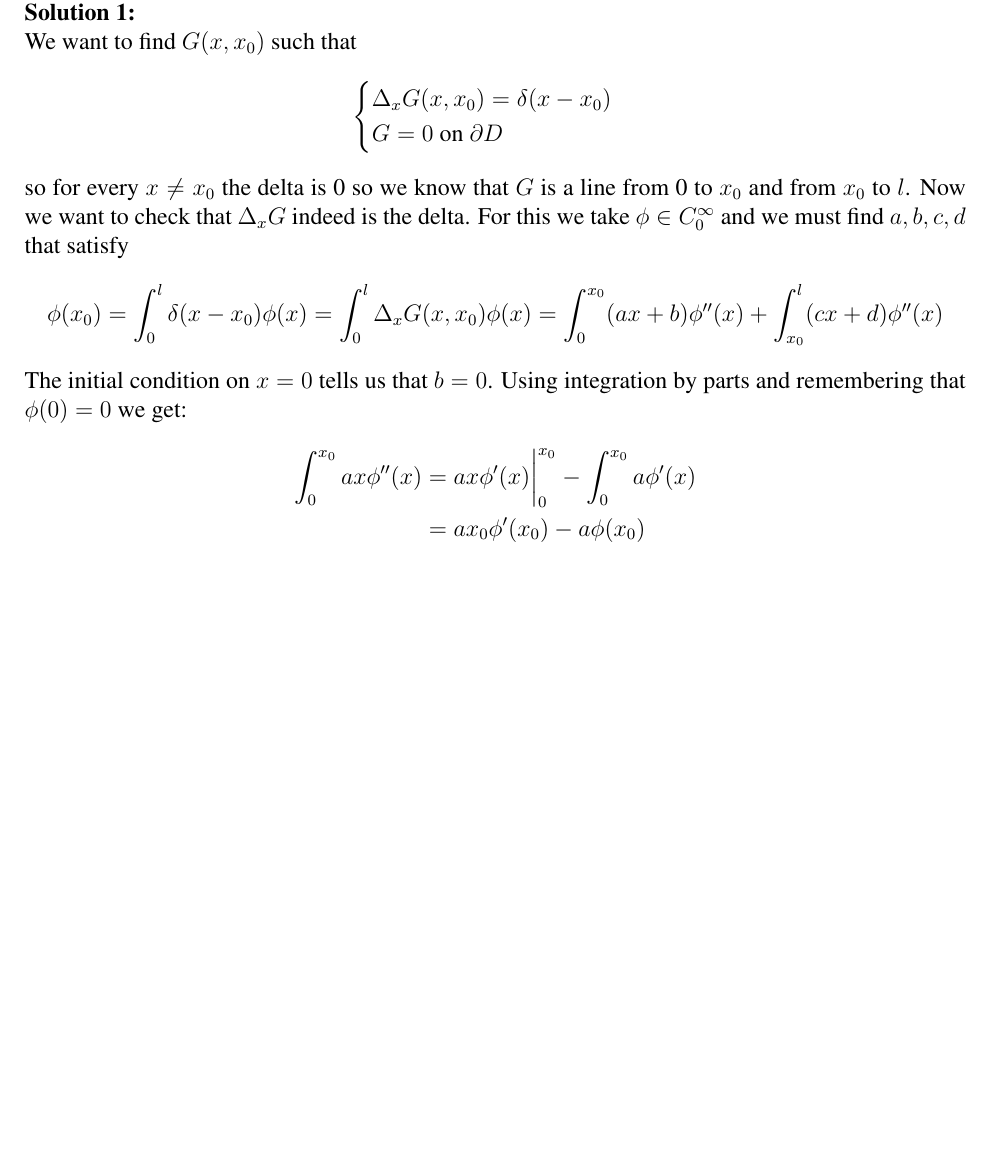
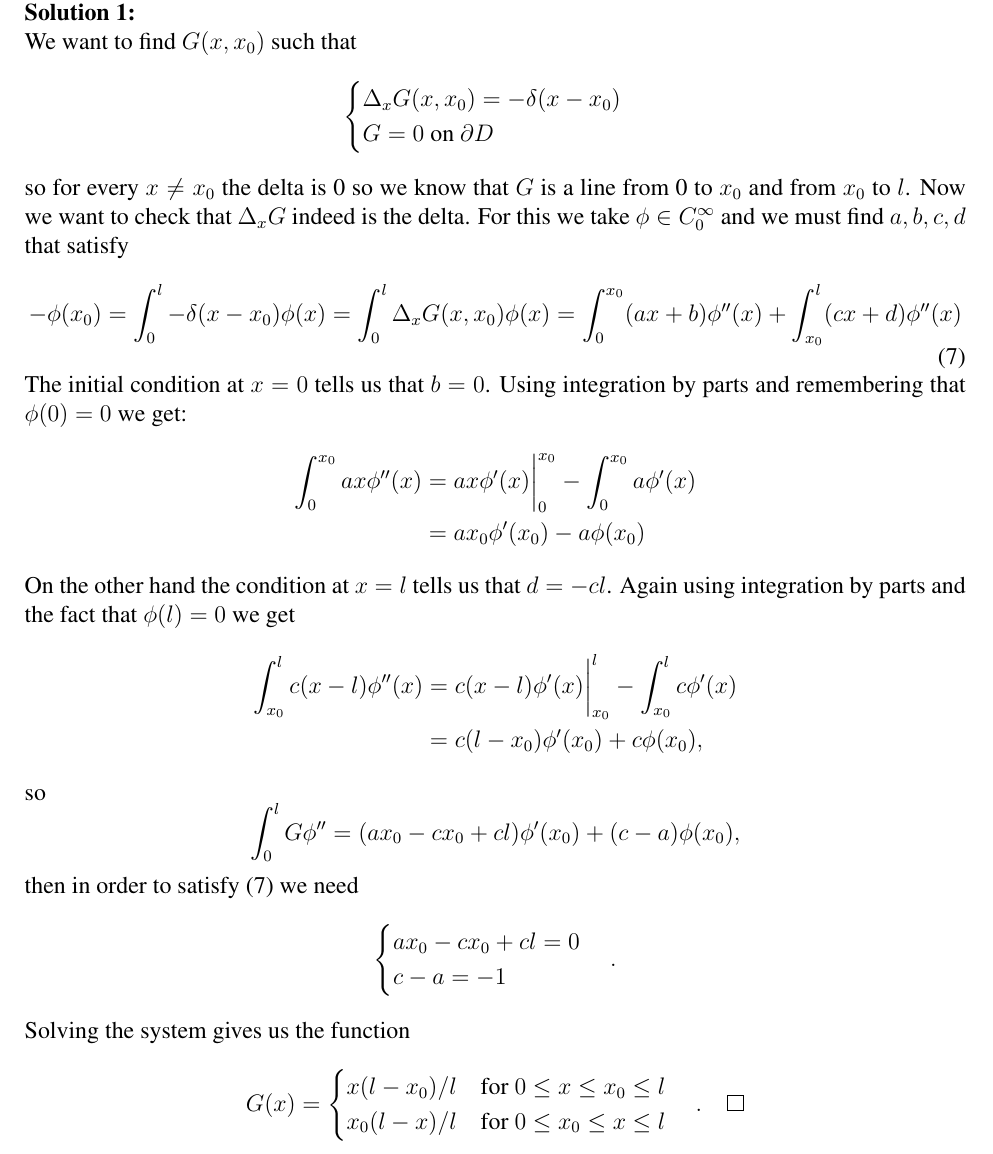
Before and after one commit to fernandohv3279/MATH545, a LaTeX problem sheet (hw5.tex): part of page 4 of 5, cut so that both start at the same text, the shorter picture padded with empty space. Compiled offline with pdfLaTeX.

Commit message:
Finish HW5

```diff
--- a/hw5.tex
+++ b/hw5.tex
@@ -7,19 +7,13 @@
 {geometry}
 \usepackage{times}
 \usepackage{amsmath}
-%\usepackage{changepage}
 \usepackage{amssymb}
 \usepackage{amsthm}
-%\usepackage{graphicx}%
 
 \newcommand{\Q}{\mathbb{Q}}
 \newcommand{\R}{\mathbb{R}}
 \newcommand{\C}{\mathbb{C}}
 \newcommand{\Z}{\mathbb{Z}}
-
-\newcommand{\E}{\mathrm{E}}
-\newcommand{\Var}{\mathrm{Var}}
-\newcommand{\Cov}{\mathrm{Cov}}
 
 \begin{document}
 
@@ -195,7 +189,7 @@ properties defining it can be restated as follows.\\
 We want to find $G(x,x_0)$ such that
 \[
     \begin{cases}
-       \Delta_x G(x,x_0)=\delta(x-x_0)\\
+       \Delta_x G(x,x_0)=-\delta(x-x_0)\\
        G=0 \text{ on } \partial D
     \end{cases}
 \]
@@ -203,15 +197,39 @@ so for every $x\neq x_0$ the delta is 0 so we know that $G$ is a line from 0 to
 $x_0$ and from $x_0$ to $l$. Now we want to check that $\Delta_x G$ indeed is the
 delta. For this we take $\phi \in C_0^\infty$ and we must find $a,b,c,d$ that
 satisfy
-\[
-    \phi(x_0)=\int_0^l \delta(x-x_0)\phi(x)=\int_0^l \Delta_xG(x,x_0)\phi(x) =\int_0^{x_0}(ax+b)\phi''(x) + \int_{x_0}^l(cx+d)\phi''(x)
-\]
-The initial condition on $x=0$ tells us that $b=0$.
+\begin{equation}\label{deltaCondition}
+    -\phi(x_0)=\int_0^l -\delta(x-x_0)\phi(x)=\int_0^l \Delta_xG(x,x_0)\phi(x) =\int_0^{x_0}(ax+b)\phi''(x) + \int_{x_0}^l(cx+d)\phi''(x)
+\end{equation}
+The initial condition at $x=0$ tells us that $b=0$.
 Using integration by parts and remembering that $\phi(0)=0$ we get:
 \begin{align*}
     \int_0^{x_0} ax\phi''(x) &= ax\phi'(x)\bigg|_0^{x_0} - \int_0^{x_0}a\phi'(x)\\
     &= ax_0\phi'(x_0) - a\phi(x_0)
 \end{align*}
+On the other hand the condition at $x=l$ tells us that $d=-cl$. Again using
+integration by parts and the fact that $\phi(l)=0$ we get
+\begin{align*}
+    \int_{x_0}^l c(x-l)\phi''(x) &= c(x-l)\phi'(x)\bigg|_{x_0}^l - \int_{x_0}^lc\phi'(x)\\
+    &= c(l-x_0)\phi'(x_0) + c\phi(x_0),
+\end{align*}
+so
+\[
+    \int_0^l G\phi''=(ax_0-cx_0+cl)\phi'(x_0)+(c-a)\phi(x_0),
+\]
+then in order to satisfy (\ref{deltaCondition}) we need
+\[
+    \begin{cases}
+       ax_0-cx_0+cl = 0\\
+       c-a=-1\\
+    \end{cases}.
+\]
+Solving the system gives us the function
+\[
+    G(x) =\begin{cases}
+        x(l-x_0)/l \quad \text{for } 0\leq x\leq x_0 \leq l\\
+        x_0(l-x)/l \quad \text{for } 0\leq x_0\leq x \leq l
+    \end{cases}. \quad \qedsymbol
+\]
 \\\textbf{Solution 2:}\\
 For $0\leq x \leq x_0\leq l$, we know $G(x)=ax+b$ from (i) and $b=0$ from (ii). So
 \[
```
